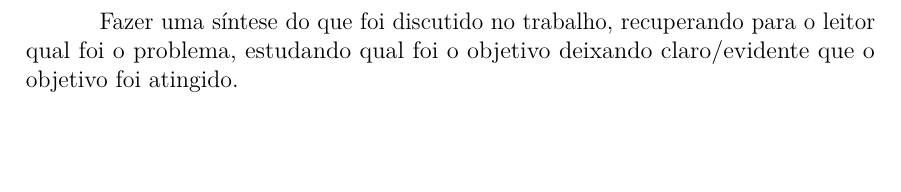
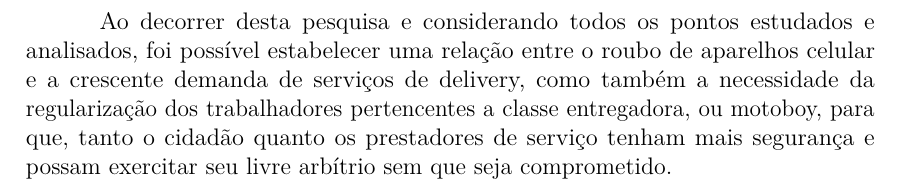
Before and after one commit to JoaoMWatson/article-pi-comunicacao, a LaTeX thesis (main.tex, which reads pages/consideracoes_finais.tex): part of page 5 of 6, cut at the place of the change, the shorter picture padded with empty space. Compiled offline with pdfLaTeX.

Commit message:
adicionando rascunho conclusão

```diff
--- a/pages/consideracoes_finais.tex
+++ b/pages/consideracoes_finais.tex
@@ -1,7 +1,10 @@
 \section{Considerações finais}
 
-    Fazer uma síntese do que foi discutido no trabalho, recuperando para o leitor qual
-    foi o problema, estudando qual foi o objetivo deixando claro/evidente que o objetivo
-    foi atingido.
+    Ao decorrer desta pesquisa e considerando todos os pontos estudados e analisados,
+    foi possível estabelecer uma relação entre o roubo de aparelhos celular e a
+    crescente demanda de serviços de delivery, como também a necessidade da regularização
+    dos trabalhadores pertencentes a classe entregadora, ou motoboy, para que, tanto o cidadão
+    quanto os prestadores de serviço tenham mais segurança e possam exercitar seu livre arbítrio
+    sem que seja comprometido.
 
 \postextual
```
